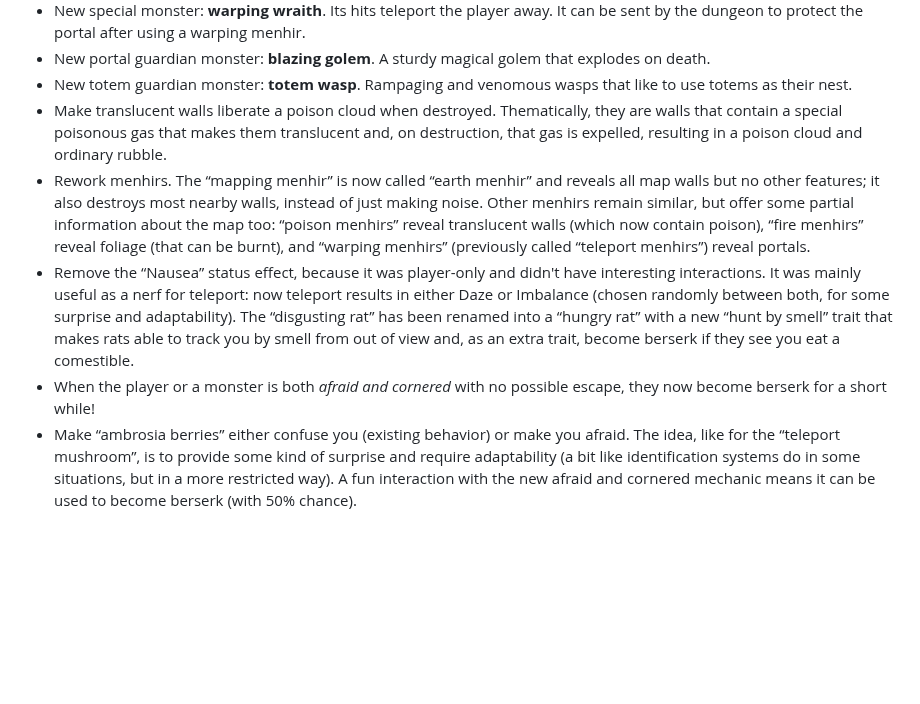
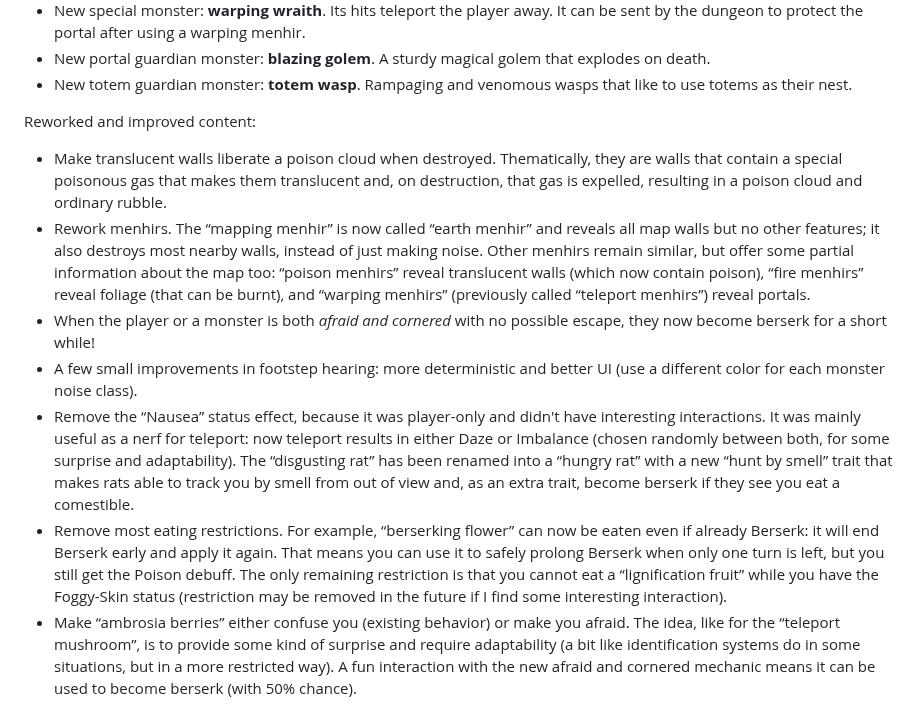
Before and after one commit to Drafffffff/Shamogu-zh, a Markdown page: CHANGES.md, the part around one of its changes. GitHub-like rendering; blank space fills up the shorter version.

```diff
--- a/CHANGES.md
+++ b/CHANGES.md
@@ -23,6 +25,9 @@
   explodes on death.
 * New totem guardian monster: **totem wasp**. Rampaging and venomous wasps that
   like to use totems as their nest.
+
+Reworked and improved content:
+
 * Make translucent walls liberate a poison cloud when destroyed. Thematically,
   they are walls that contain a special poisonous gas that makes them
   translucent and, on destruction, that gas is expelled, resulting in a poison
@@ -34,6 +39,10 @@
   walls (which now contain poison), “fire menhirs” reveal foliage (that can be
   burnt), and “warping menhirs” (previously called “teleport menhirs”) reveal
   portals.
+* When the player or a monster is both *afraid and cornered* with no possible
+  escape, they now become berserk for a short while!
+* A few small improvements in footstep hearing: more deterministic and better
+  UI (use a different color for each monster noise class).
 * Remove the “Nausea” status effect, because it was player-only and didn't have
   interesting interactions. It was mainly useful as a nerf for teleport: now
   teleport results in either Daze or Imbalance (chosen randomly between both,
@@ -41,8 +50,13 @@
   into a “hungry rat” with a new “hunt by smell” trait that makes rats able to
   track you by smell from out of view and, as an extra trait, become berserk if
   they see you eat a comestible.
-* When the player or a monster is both *afraid and cornered* with no possible
-  escape, they now become berserk for a short while!
+* Remove most eating restrictions. For example, “berserking flower” can now be
+  eaten even if already Berserk: it will end Berserk early and apply it again.
+  That means you can use it to safely prolong Berserk when only one turn is
+  left, but you still get the Poison debuff. The only remaining restriction is
+  that you cannot eat a “lignification fruit” while you have the Foggy-Skin
+  status (restriction may be removed in the future if I find some interesting
+  interaction).
 * Make “ambrosia berries” either confuse you (existing behavior) or make you
   afraid. The idea, like for the “teleport mushroom”, is to provide some kind
   of surprise and require adaptability (a bit like identification systems do in
```
Also changed, not shown: other parts of CHANGES.md (+32 -9 lines).
